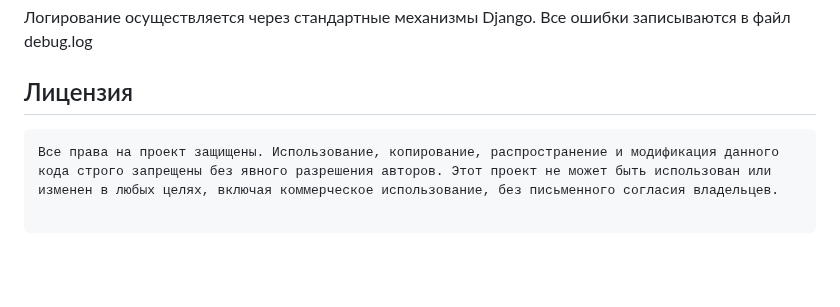
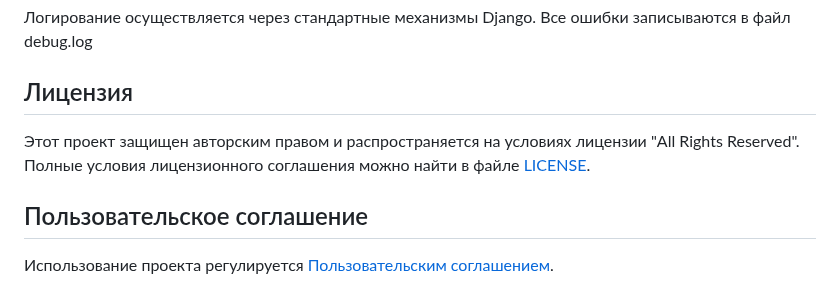
Before and after one commit to Voldemert1337/Diploma, a Markdown page: README.md, the part around the change. GitHub-like rendering; blank space fills up the shorter version.

````diff
--- a/README.md
+++ b/README.md
@@ -132,7 +132,9 @@ README.md                           # Этот файл
 
 
 ## Лицензия
-```
-Все права на проект защищены. Использование, копирование, распространение и модификация данного кода строго запрещены без явного разрешения авторов. Этот проект не может быть использован или изменен в любых целях, включая коммерческое использование, без письменного согласия владельцев.
 
-```
+Этот проект защищен авторским правом и распространяется на условиях лицензии "All Rights Reserved". Полные условия лицензионного соглашения можно найти в файле [LICENSE](./LICENSE).
+
+## Пользовательское соглашение
+
+Использование проекта регулируется [Пользовательским соглашением](./USER_AGREEMENT.md).
````
